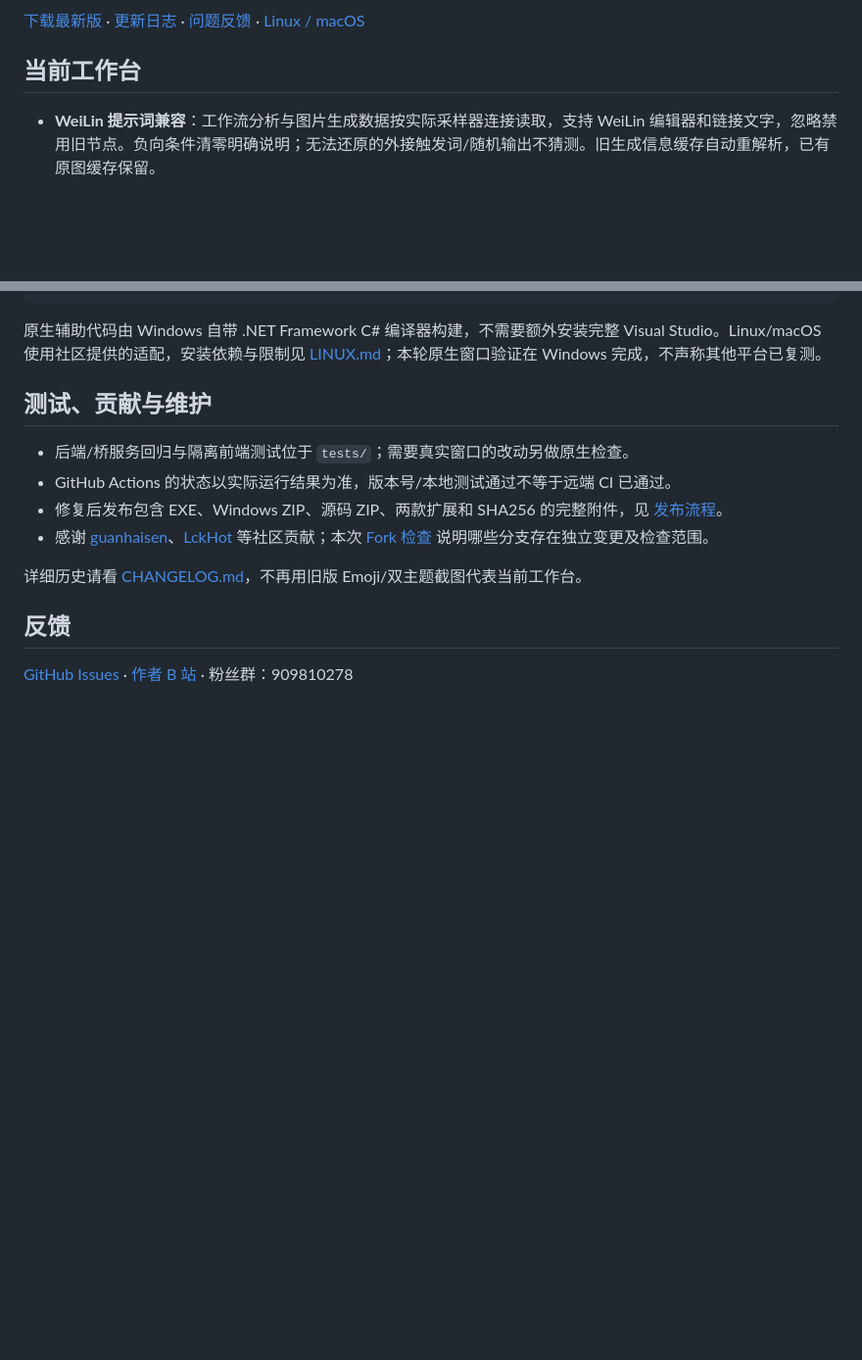
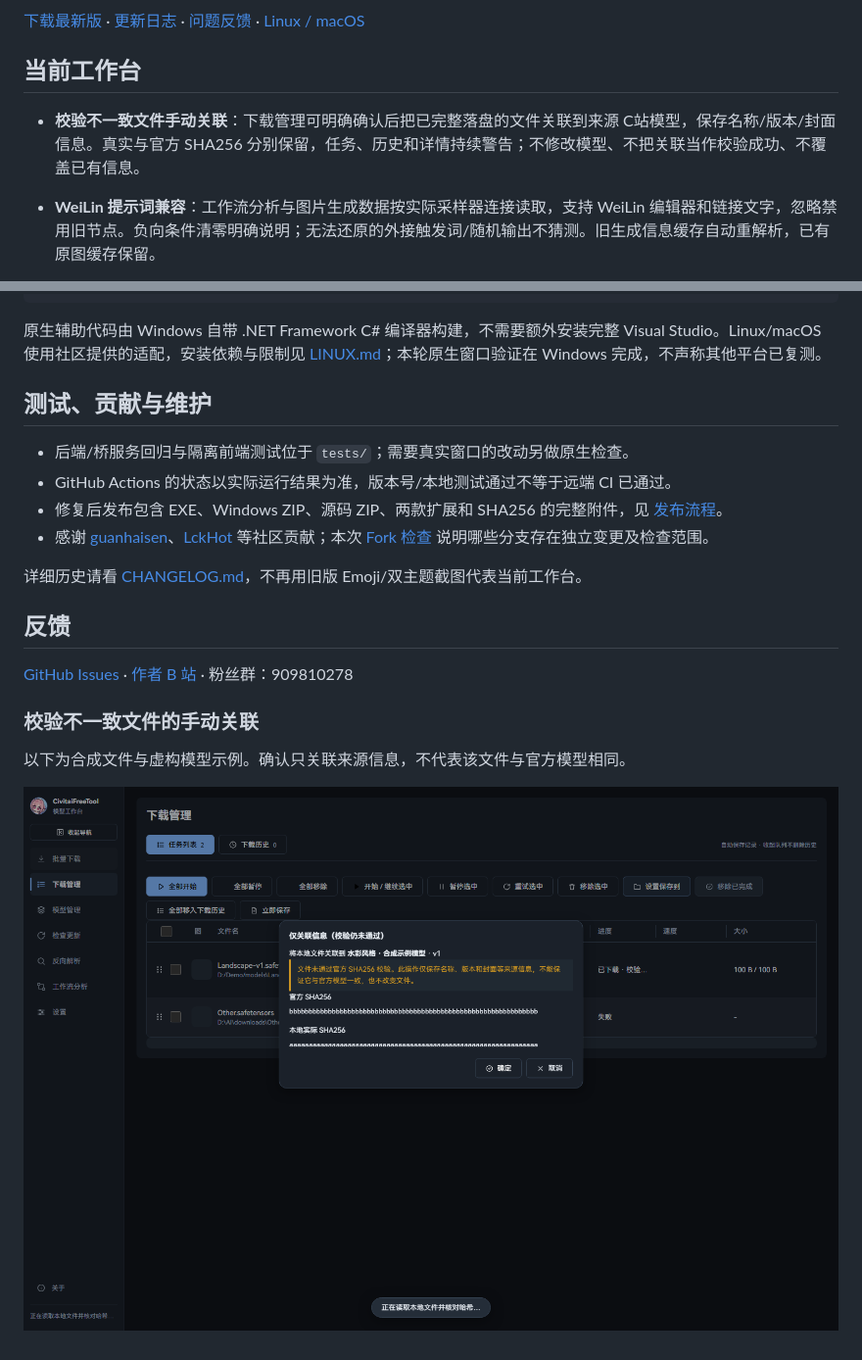
Before and after one commit to ADVICEsama/CivitaiFreeTool, a Markdown page: README.md, 2 parts joined by grey strips. Shown: that part at 98% size. Drawn GitHub-style; pictures changed too: docs/screenshots/download-unverified-binding.png (added); blank space fills up the shorter version.

Commit message:
v2.6.23: explicitly associate checksum-mismatched downloads without bypassing verification

```diff
--- a/README.md
+++ b/README.md
@@ -7,6 +7,8 @@
 [下载最新版](https://github.com/ADVICEsama/CivitaiFreeTool/releases/latest) · [更新日志](CHANGELOG.md) · [问题反馈](https://github.com/ADVICEsama/CivitaiFreeTool/issues) · [Linux / macOS](LINUX.md)
 
 ## 当前工作台
+
+- **校验不一致文件手动关联**：下载管理可明确确认后把已完整落盘的文件关联到来源 C站模型，保存名称/版本/封面信息。真实与官方 SHA256 分别保留，任务、历史和详情持续警告；不修改模型、不把关联当作校验成功、不覆盖已有信息。
 
 - **WeiLin 提示词兼容**：工作流分析与图片生成数据按实际采样器连接读取，支持 WeiLin 编辑器和链接文字，忽略禁用旧节点。负向条件清零明确说明；无法还原的外接触发词/随机输出不猜测。旧生成信息缓存自动重解析，已有原图缓存保留。
 
@@ -221,3 +223,9 @@ python -m venv .venv
 ## 反馈
 
 [GitHub Issues](https://github.com/ADVICEsama/CivitaiFreeTool/issues) · [作者 B 站](https://space.bilibili.com/273101122) · 粉丝群：909810278
+
+### 校验不一致文件的手动关联
+
+以下为合成文件与虚构模型示例。确认只关联来源信息，不代表该文件与官方模型相同。
+
+![手动关联确认示例](docs/screenshots/download-unverified-binding.png)
```
Also changed, not shown: other parts of README.md (+1 -1 lines), CHANGELOG.md (+13 -1 lines), docs/releases/v2.6.23.md (added, +11 -0 lines), 9 other files.
